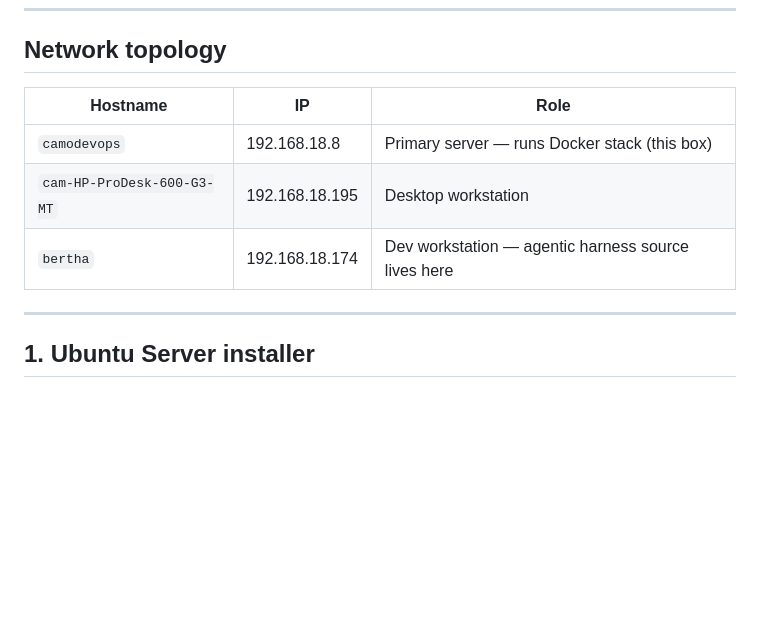
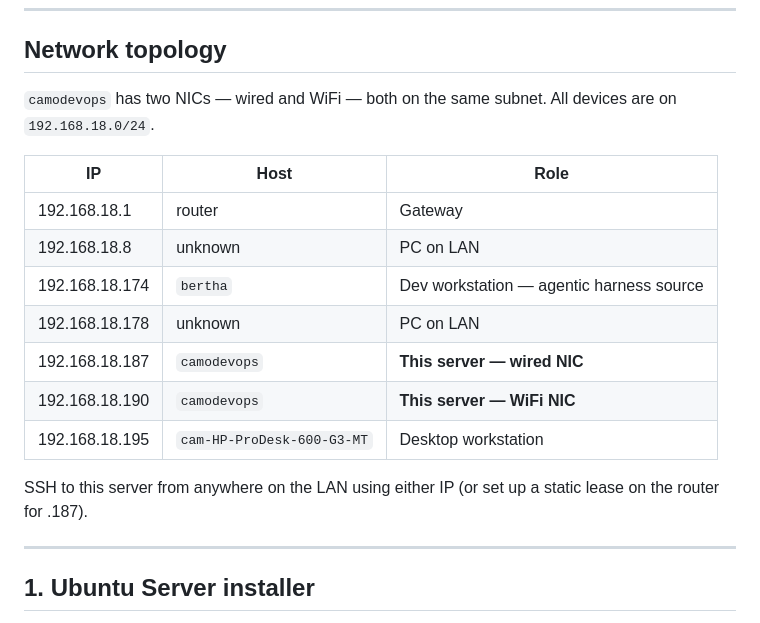
Before and after one commit to Camo67/camodevops, a Markdown page: docs/server-reinstall.md, the part around the change. Rendered like a GitHub page; blank space fills up the shorter version.

```diff
--- a/docs/server-reinstall.md
+++ b/docs/server-reinstall.md
@@ -6,11 +6,19 @@ Runbook for a clean Ubuntu Server reinstall on the `camodevops` machine (192.168
 
 ## Network topology
 
-| Hostname | IP | Role |
+`camodevops` has two NICs — wired and WiFi — both on the same subnet. All devices are on `192.168.18.0/24`.
+
+| IP | Host | Role |
 |---|---|---|
-| `camodevops` | 192.168.18.8 | Primary server — runs Docker stack (this box) |
-| `cam-HP-ProDesk-600-G3-MT` | 192.168.18.195 | Desktop workstation |
-| `bertha` | 192.168.18.174 | Dev workstation — agentic harness source lives here |
+| 192.168.18.1 | router | Gateway |
+| 192.168.18.8 | unknown | PC on LAN |
+| 192.168.18.174 | `bertha` | Dev workstation — agentic harness source |
+| 192.168.18.178 | unknown | PC on LAN |
+| 192.168.18.187 | `camodevops` | **This server — wired NIC** |
+| 192.168.18.190 | `camodevops` | **This server — WiFi NIC** |
+| 192.168.18.195 | `cam-HP-ProDesk-600-G3-MT` | Desktop workstation |
+
+SSH to this server from anywhere on the LAN using either IP (or set up a static lease on the router for .187).
 
 ---
 
```
Also changed, not shown: docs/ssh-hub.md (added, +102 -0 lines).
